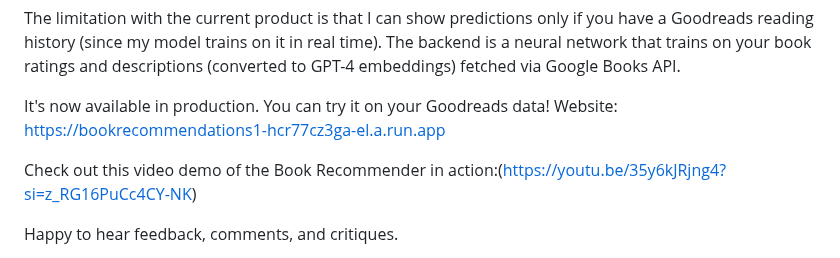
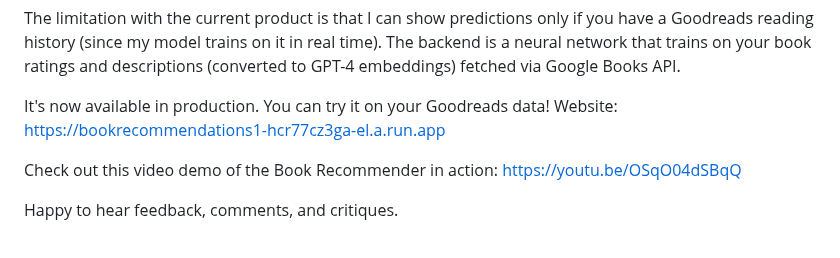
Before and after one commit to shubham13596/Your-BookDNA, a Markdown page: README.md, the part around the change. GitHub-like rendering.

Commit message:
Update README.md
changed the youtube video link

```diff
--- a/README.md
+++ b/README.md
@@ -13,7 +13,7 @@ The limitation with the current product is that I can show predictions only if y
 It's now available in production. You can try it on your Goodreads data!
 Website: https://bookrecommendations1-hcr77cz3ga-el.a.run.app
 
-Check out this video demo of the Book Recommender in action:(https://youtu.be/35y6kJRjng4?si=z_RG16PuCc4CY-NK)
+Check out this video demo of the Book Recommender in action: https://youtu.be/OSqO04dSBqQ
 
 Happy to hear feedback, comments, and critiques.
 
```
